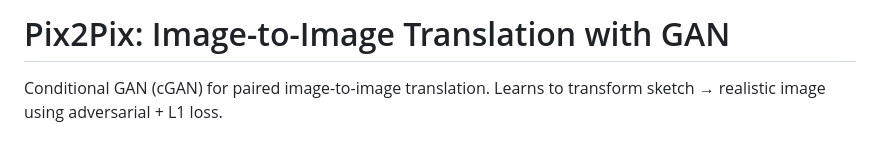
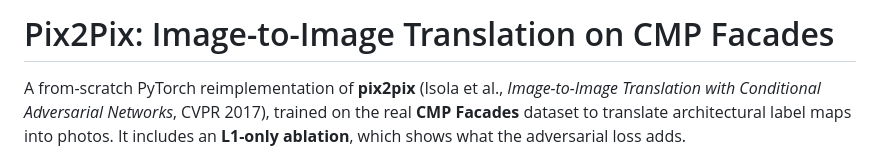
Before and after one commit to HessamKaveh/pix2pix-image-translation, a Markdown page: README.md, the part around one of its changes. Rendered like a GitHub page.

```diff
--- a/README.md
+++ b/README.md
@@ -1,5 +1,4 @@
-# Pix2Pix: Image-to-Image Translation with GAN
+# Pix2Pix: Image-to-Image Translation on CMP Facades
 
-Conditional GAN (cGAN) for paired image-to-image translation.
-Learns to transform sketch → realistic image using adversarial + L1 loss.
+A from-scratch PyTorch reimplementation of **pix2pix** (Isola et al., *Image-to-Image Translation with Conditional Adversarial Networks*, CVPR 2017), trained on the real **CMP Facades** dataset to translate architectural label maps into photos. It includes an **L1-only ablation**, which shows what the adversarial loss adds.
 
```
Also changed, not shown: other parts of README.md (+51 -23 lines), results/training_curves.png, 11 other files.
